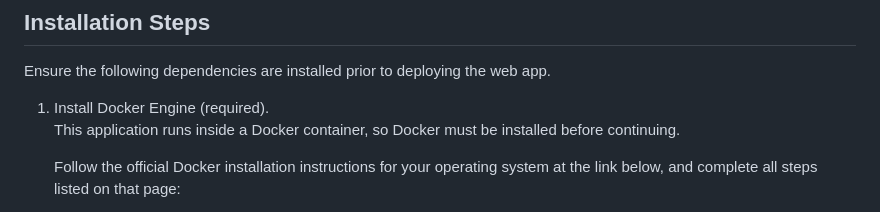
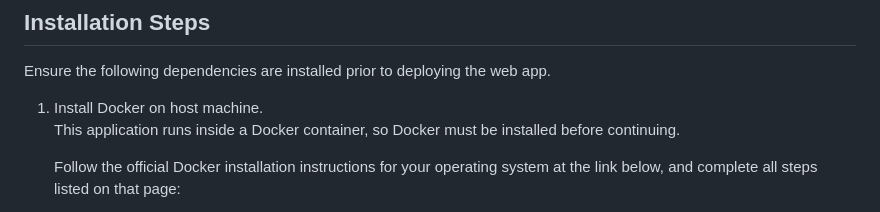
Before and after one commit to ciaranheaney/accessible-python-web-ide, a Markdown page: README.md, the part around the change. Rendered like a GitHub page.

Commit message:
Fixed mistake in readme

```diff
--- a/README.md
+++ b/README.md
@@ -6,7 +6,7 @@ This project is a web-based Python IDE (Integrated Development Environment) prim
 ## Installation Steps
 
 Ensure the following dependencies are installed prior to deploying the web app.
-1. Install Docker Engine (required). <br>
+1. Install Docker on host machine. <br>
    This application runs inside a Docker container, so Docker must be installed before continuing.
 
    Follow the official Docker installation instructions for your operating system at the link below, and complete all steps listed on that page:
```
